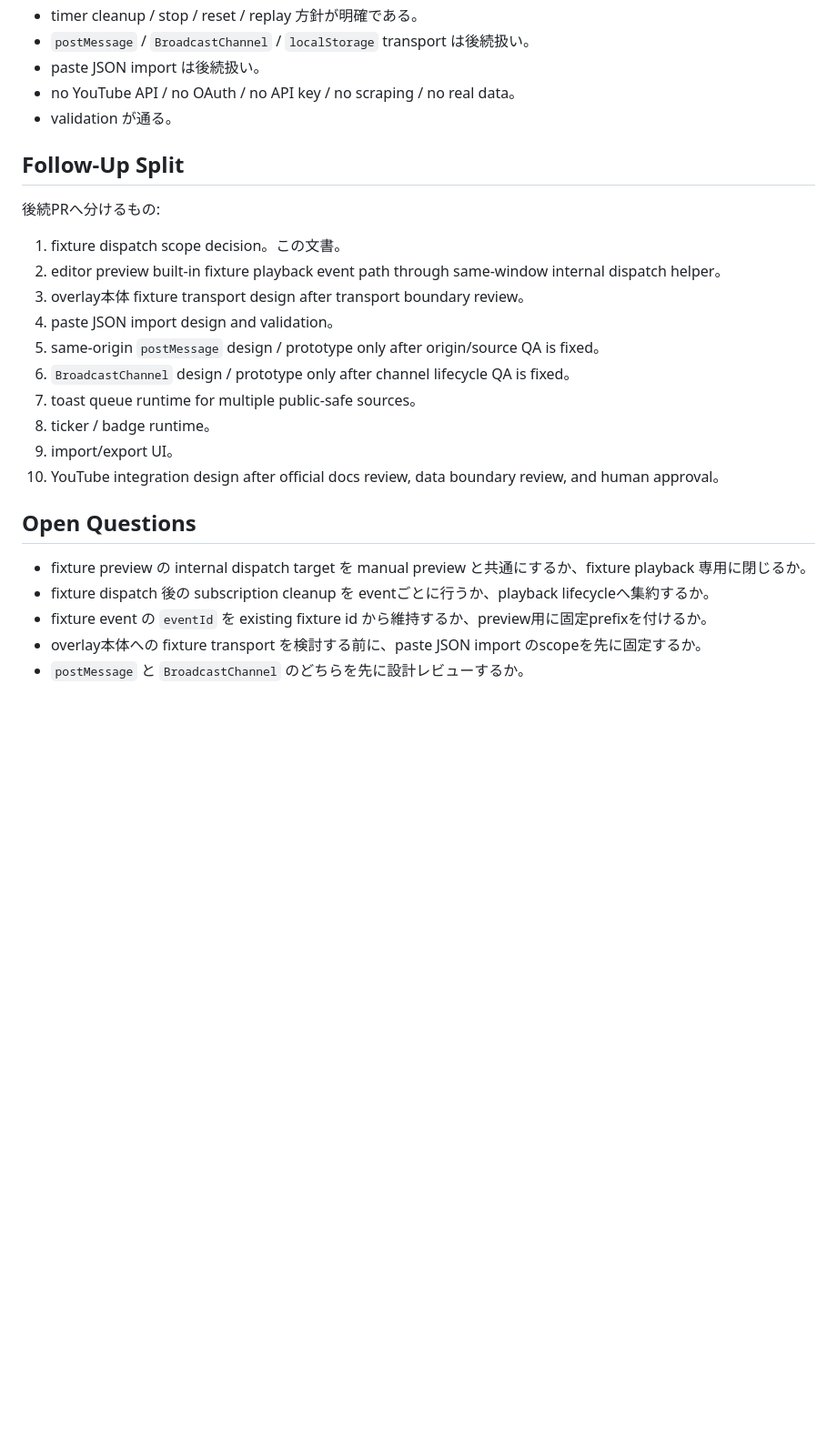
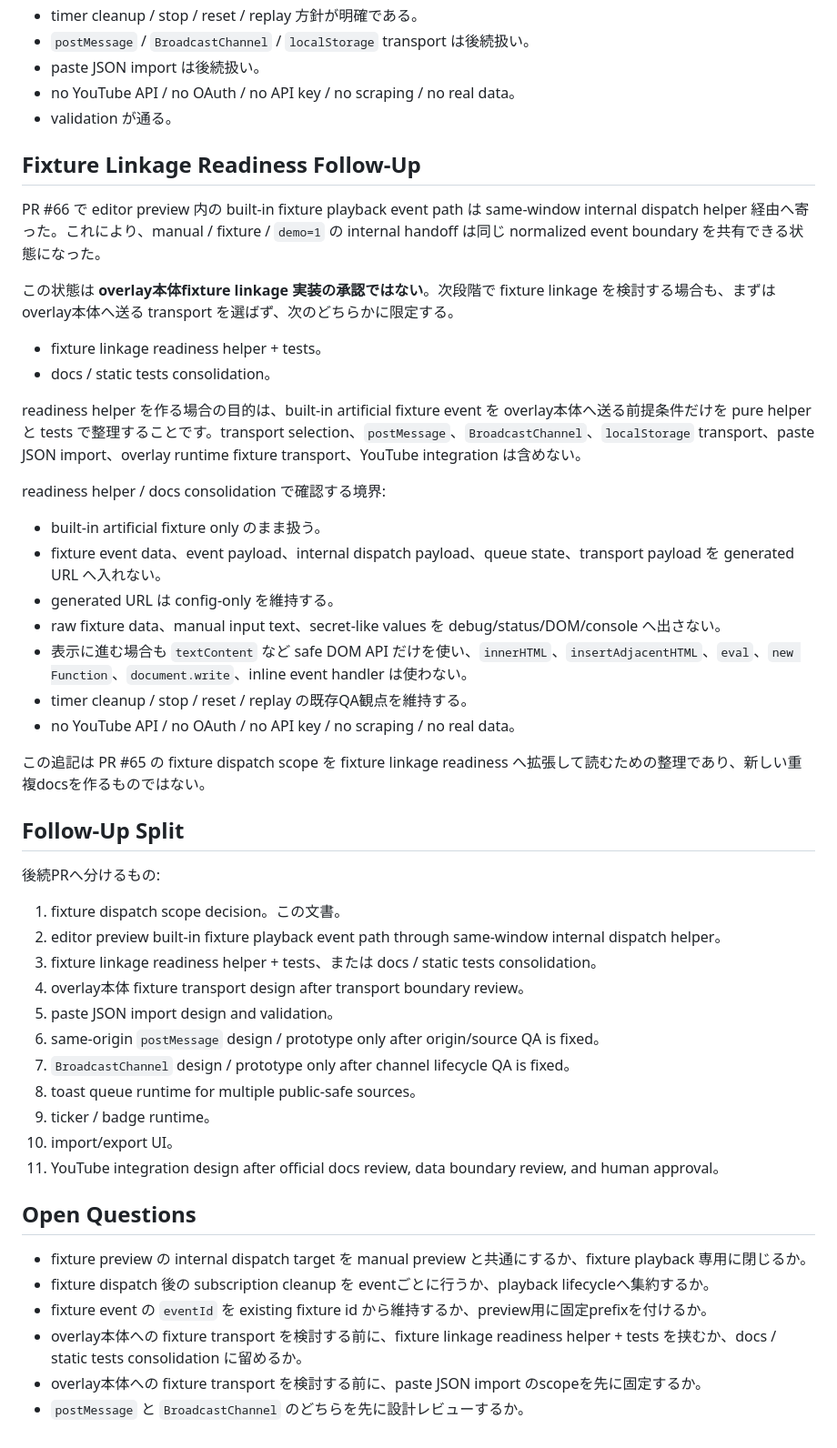
Before and after one commit to h8nc4y/obs-clock-overlay-builder, a Markdown page: docs/CANDIDATE_A_FIXTURE_DISPATCH_SCOPE_DECISION.md, the part around the change. Shown at 91% size. Drawn GitHub-style; blank space fills up the shorter version.

Commit message:
docs: clarify fixture linkage scope

```diff
--- a/docs/CANDIDATE_A_FIXTURE_DISPATCH_SCOPE_DECISION.md
+++ b/docs/CANDIDATE_A_FIXTURE_DISPATCH_SCOPE_DECISION.md
@@ -259,25 +259,50 @@ fixture event text は untrusted text として扱う。
 - no YouTube API / no OAuth / no API key / no scraping / no real data。
 - validation が通る。
 
+## Fixture Linkage Readiness Follow-Up
+
+PR #66 で editor preview 内の built-in fixture playback event path は same-window internal dispatch helper 経由へ寄った。これにより、manual / fixture / `demo=1` の internal handoff は同じ normalized event boundary を共有できる状態になった。
+
+この状態は **overlay本体fixture linkage 実装の承認ではない**。次段階で fixture linkage を検討する場合も、まずは overlay本体へ送る transport を選ばず、次のどちらかに限定する。
+
+- fixture linkage readiness helper + tests。
+- docs / static tests consolidation。
+
+readiness helper を作る場合の目的は、built-in artificial fixture event を overlay本体へ送る前提条件だけを pure helper と tests で整理することです。transport selection、`postMessage`、`BroadcastChannel`、`localStorage` transport、paste JSON import、overlay runtime fixture transport、YouTube integration は含めない。
+
+readiness helper / docs consolidation で確認する境界:
+
+- built-in artificial fixture only のまま扱う。
+- fixture event data、event payload、internal dispatch payload、queue state、transport payload を generated URL へ入れない。
+- generated URL は config-only を維持する。
+- raw fixture data、manual input text、secret-like values を debug/status/DOM/console へ出さない。
+- 表示に進む場合も `textContent` など safe DOM API だけを使い、`innerHTML`、`insertAdjacentHTML`、`eval`、`new Function`、`document.write`、inline event handler は使わない。
+- timer cleanup / stop / reset / replay の既存QA観点を維持する。
+- no YouTube API / no OAuth / no API key / no scraping / no real data。
+
+この追記は PR #65 の fixture dispatch scope を fixture linkage readiness へ拡張して読むための整理であり、新しい重複docsを作るものではない。
+
 ## Follow-Up Split
 
 後続PRへ分けるもの:
 
 1. fixture dispatch scope decision。この文書。
 2. editor preview built-in fixture playback event path through same-window internal dispatch helper。
-3. overlay本体 fixture transport design after transport boundary review。
-4. paste JSON import design and validation。
-5. same-origin `postMessage` design / prototype only after origin/source QA is fixed。
-6. `BroadcastChannel` design / prototype only after channel lifecycle QA is fixed。
-7. toast queue runtime for multiple public-safe sources。
-8. ticker / badge runtime。
-9. import/export UI。
-10. YouTube integration design after official docs review, data boundary review, and human approval。
+3. fixture linkage readiness helper + tests、または docs / static tests consolidation。
+4. overlay本体 fixture transport design after transport boundary review。
+5. paste JSON import design and validation。
+6. same-origin `postMessage` design / prototype only after origin/source QA is fixed。
+7. `BroadcastChannel` design / prototype only after channel lifecycle QA is fixed。
+8. toast queue runtime for multiple public-safe sources。
+9. ticker / badge runtime。
+10. import/export UI。
+11. YouTube integration design after official docs review, data boundary review, and human approval。
 
 ## Open Questions
 
 - fixture preview の internal dispatch target を manual preview と共通にするか、fixture playback 専用に閉じるか。
 - fixture dispatch 後の subscription cleanup を eventごとに行うか、playback lifecycleへ集約するか。
 - fixture event の `eventId` を existing fixture id から維持するか、preview用に固定prefixを付けるか。
+- overlay本体への fixture transport を検討する前に、fixture linkage readiness helper + tests を挟むか、docs / static tests consolidation に留めるか。
 - overlay本体への fixture transport を検討する前に、paste JSON import のscopeを先に固定するか。
 - `postMessage` と `BroadcastChannel` のどちらを先に設計レビューするか。
```
Also changed, not shown: docs/ROADMAP.md (+4 -2 lines).
